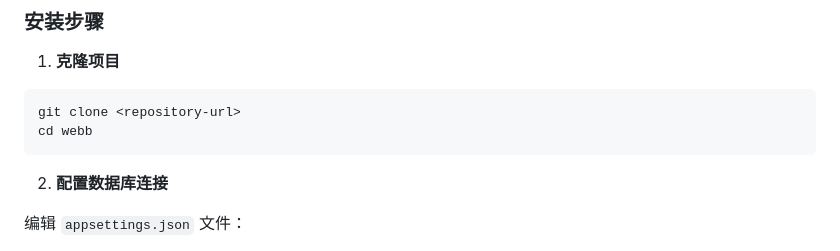
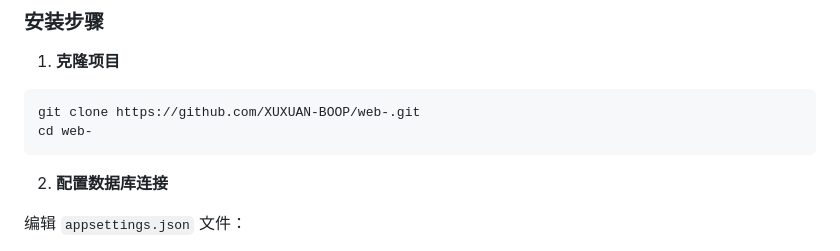
Before and after one commit to XUXUAN-BOOP/web-, a Markdown page: README.md, the part around the change. Drawn GitHub-style.

````diff
--- a/README.md
+++ b/README.md
@@ -70,8 +70,8 @@ NetFavorite/
 
 1. **克隆项目**
 ```bash
-git clone <repository-url>
-cd webb
+git clone https://github.com/XUXUAN-BOOP/web-.git
+cd web-
 ```
 
 2. **配置数据库连接**
````
